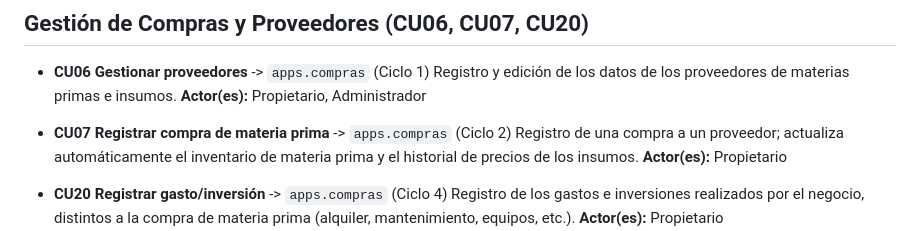
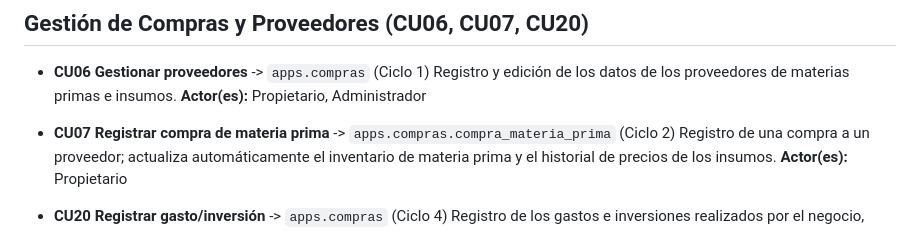
Before and after one commit to RSofi12/panaderia-SI1, a Markdown page: backend/apps/PACKAGE_CU_MAP.md, the part around the change. Drawn GitHub-style.

```diff
--- a/backend/apps/PACKAGE_CU_MAP.md
+++ b/backend/apps/PACKAGE_CU_MAP.md
@@ -80,7 +80,7 @@ Alias lógico: `apps/ProductosInventario/*`
   Registro y edición de los datos de los proveedores de materias primas e insumos.
   **Actor(es):** Propietario, Administrador
 
-- **CU07 Registrar compra de materia prima** -> `apps.compras` (Ciclo 2)
+- **CU07 Registrar compra de materia prima** -> `apps.compras.compra_materia_prima` (Ciclo 2)
   Registro de una compra a un proveedor; actualiza automáticamente el inventario de materia prima y el historial de precios de los insumos.
   **Actor(es):** Propietario
 
```
Also changed, not shown: docs/ai/ARCHITECTURE.md (+21 -8 lines), 1 other file.
